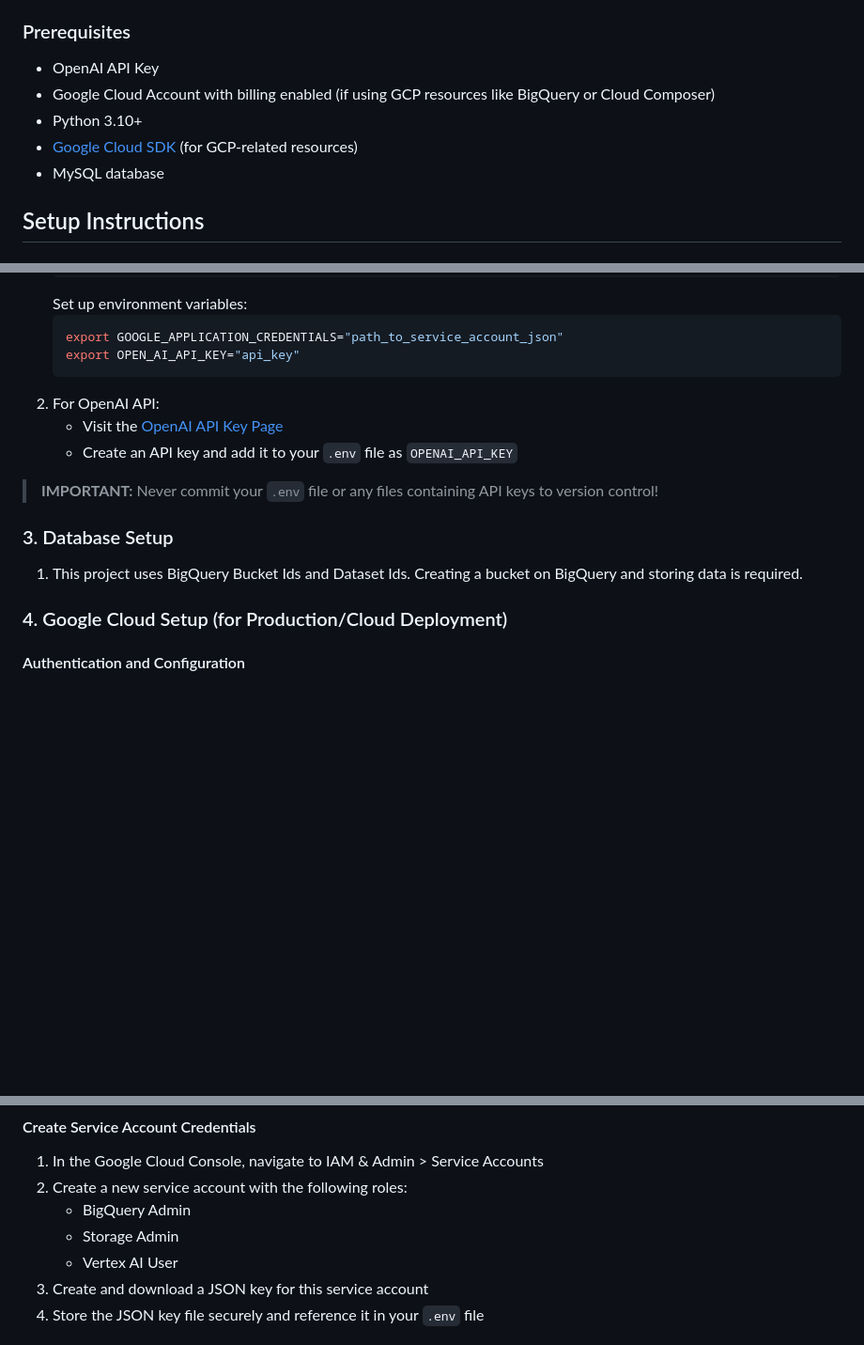
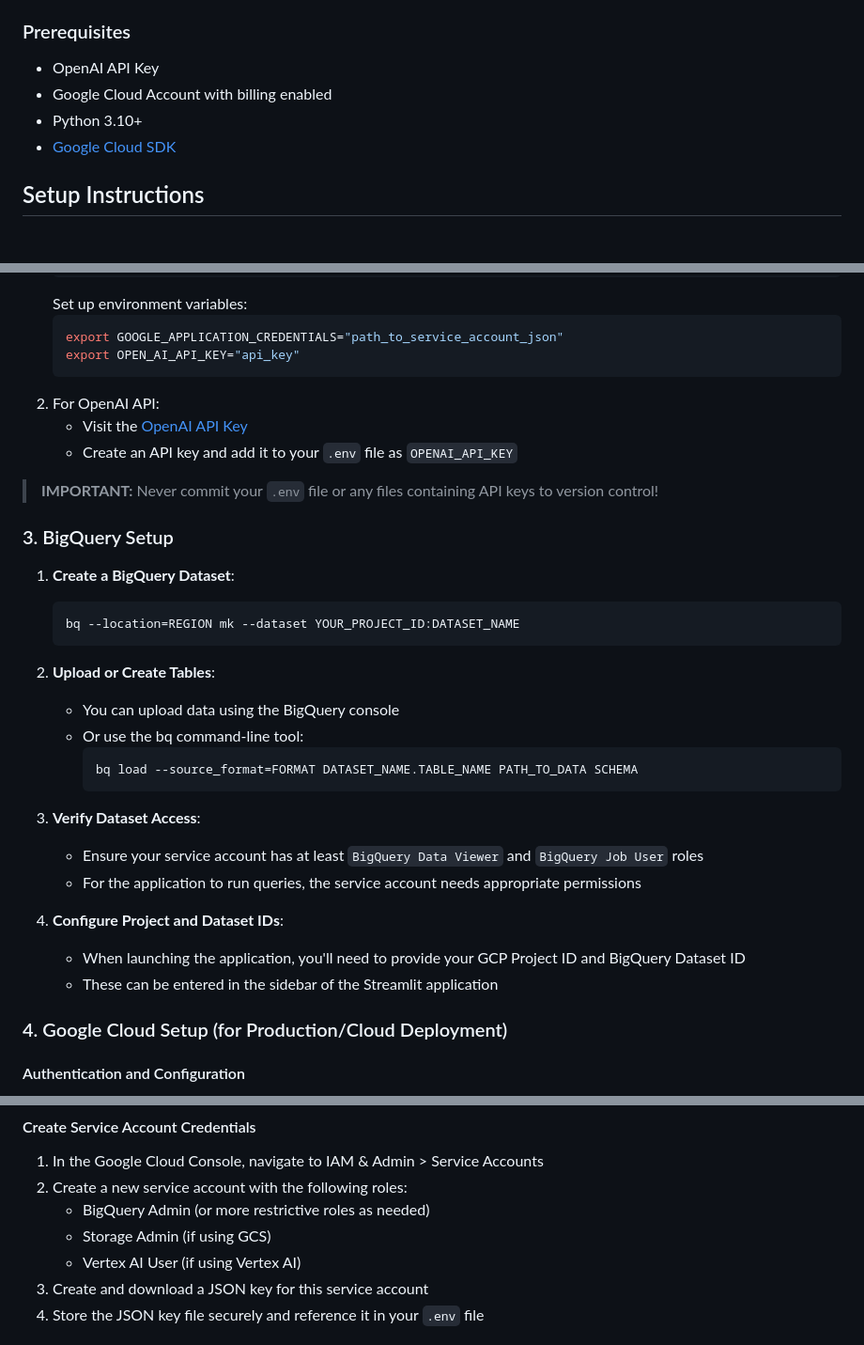
Before and after one commit to DataBridgeAI/ChatwithDatabase, a Markdown page: README.MD, 3 parts joined by grey strips. Shown at 94% size. GitHub-like rendering; blank space fills up the shorter version.

Commit message:
Updated with BigQuery

````diff
--- a/README.MD
+++ b/README.MD
@@ -2,10 +2,9 @@
 
 ### Prerequisites
 - OpenAI API Key
-- Google Cloud Account with billing enabled (if using GCP resources like BigQuery or Cloud Composer)
+- Google Cloud Account with billing enabled
 - Python 3.10+
-- [Google Cloud SDK](https://cloud.google.com/sdk/docs/install) (for GCP-related resources)
-- MySQL database
+- [Google Cloud SDK](https://cloud.google.com/sdk/docs/install)
 
 ## Setup Instructions
 
@@ -45,14 +44,32 @@ pip install -r requirements.txt
       export OPEN_AI_API_KEY="api_key"
       ```
 2. For OpenAI API:
-   - Visit the [OpenAI API Key Page](https://platform.openai.com/account/api-keys)
+   - Visit the [OpenAI API Key](https://platform.openai.com/account/api-keys)
    - Create an API key and add it to your `.env` file as `OPENAI_API_KEY`
 
 > **IMPORTANT:** Never commit your `.env` file or any files containing API keys to version control!
 
-### 3. Database Setup
+### 3. BigQuery Setup
 
-1. This project uses BigQuery Bucket Ids and Dataset Ids. Creating a bucket on BigQuery and storing data is required.
+1. **Create a BigQuery Dataset**:
+   ```bash
+   bq --location=REGION mk --dataset YOUR_PROJECT_ID:DATASET_NAME
+   ```
+
+2. **Upload or Create Tables**:
+   - You can upload data using the BigQuery console
+   - Or use the bq command-line tool:
+     ```bash
+     bq load --source_format=FORMAT DATASET_NAME.TABLE_NAME PATH_TO_DATA SCHEMA
+     ```
+
+3. **Verify Dataset Access**:
+   - Ensure your service account has at least `BigQuery Data Viewer` and `BigQuery Job User` roles
+   - For the application to run queries, the service account needs appropriate permissions
+
+4. **Configure Project and Dataset IDs**:
+   - When launching the application, you'll need to provide your GCP Project ID and BigQuery Dataset ID
+   - These can be entered in the sidebar of the Streamlit application
 
 ### 4. Google Cloud Setup (for Production/Cloud Deployment)
 
@@ -78,9 +95,9 @@ pip install -r requirements.txt
 #### Create Service Account Credentials
 1. In the Google Cloud Console, navigate to IAM & Admin > Service Accounts
 2. Create a new service account with the following roles:
-   - BigQuery Admin
-   - Storage Admin
-   - Vertex AI User
+   - BigQuery Admin (or more restrictive roles as needed)
+   - Storage Admin (if using GCS)
+   - Vertex AI User (if using Vertex AI)
 3. Create and download a JSON key for this service account
 4. Store the JSON key file securely and reference it in your `.env` file
 
````
Also changed, not shown: other parts of README.MD (+3 -3 lines).
